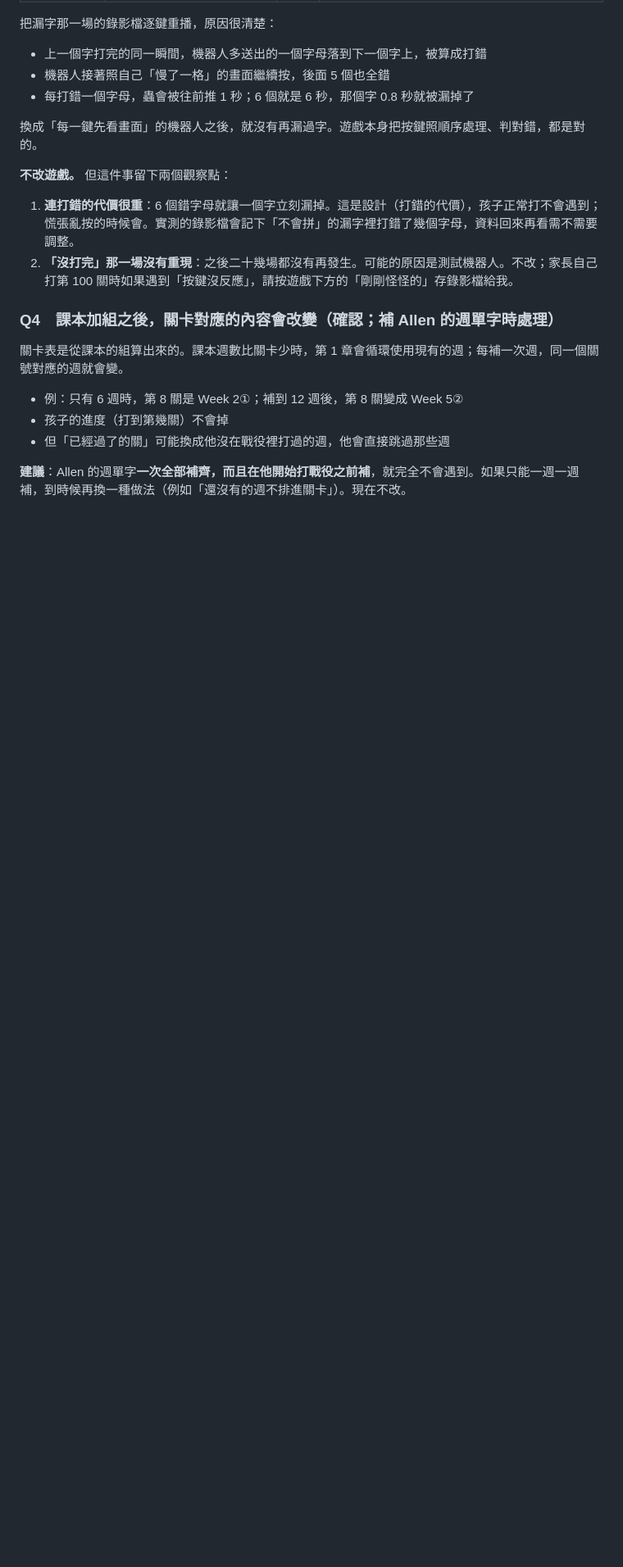
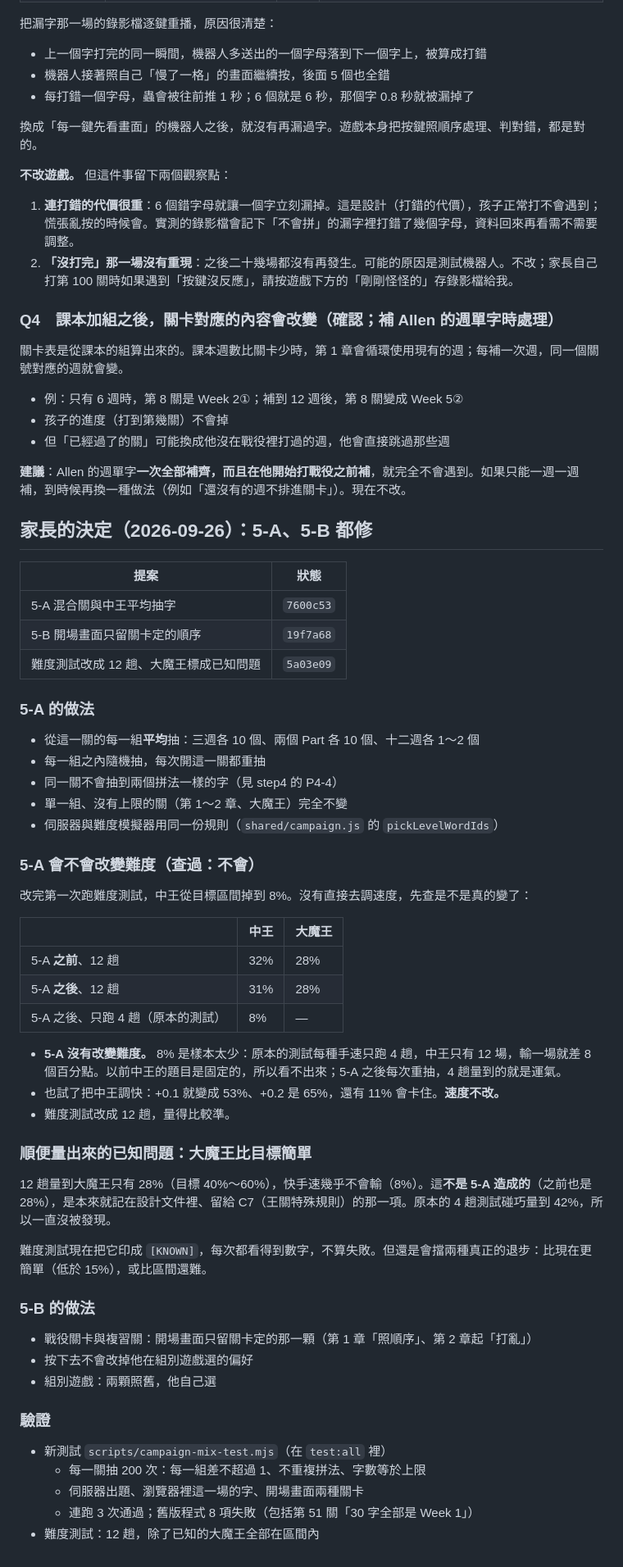
Before and after one commit to YeyeJames/SpellingBeeByAnthropic, a Markdown page: docs/audit/step5-game-campaign.md, the part around the change. Shown at 82% size. Rendered like a GitHub page; blank space fills up the shorter version.

Commit message:
Record step 5 decisions and the balance check
Documentation only.

Co-Authored-By: Claude Opus 5.5 <noreply@anthropic.com>
Claude-Session: https://claude.ai/code/session_01WUbHSQPhe2C6SfdgHzcHBA

```diff
--- a/docs/audit/step5-game-campaign.md
+++ b/docs/audit/step5-game-campaign.md
@@ -95,3 +95,48 @@
 - 但「已經過了的關」可能換成他沒在戰役裡打過的週，他會直接跳過那些週
 
 **建議**：Allen 的週單字**一次全部補齊，而且在他開始打戰役之前補**，就完全不會遇到。如果只能一週一週補，到時候再換一種做法（例如「還沒有的週不排進關卡」）。現在不改。
+
+## 家長的決定（2026-09-26）：5-A、5-B 都修
+
+| 提案 | 狀態 |
+|---|---|
+| 5-A 混合關與中王平均抽字 | `7600c53` |
+| 5-B 開場畫面只留關卡定的順序 | `19f7a68` |
+| 難度測試改成 12 趟、大魔王標成已知問題 | `5a03e09` |
+
+### 5-A 的做法
+- 從這一關的每一組**平均**抽：三週各 10 個、兩個 Part 各 10 個、十二週各 1～2 個
+- 每一組之內隨機抽，每次開這一關都重抽
+- 同一關不會抽到兩個拼法一樣的字（見 step4 的 P4-4）
+- 單一組、沒有上限的關（第 1～2 章、大魔王）完全不變
+- 伺服器與難度模擬器用同一份規則（`shared/campaign.js` 的 `pickLevelWordIds`）
+
+### 5-A 會不會改變難度（查過：不會）
+改完第一次跑難度測試，中王從目標區間掉到 8%。沒有直接去調速度，先查是不是真的變了：
+
+| | 中王 | 大魔王 |
+|---|---|---|
+| 5-A **之前**、12 趟 | 32% | 28% |
+| 5-A **之後**、12 趟 | 31% | 28% |
+| 5-A 之後、只跑 4 趟（原本的測試） | 8% | — |
+
+- **5-A 沒有改變難度。** 8% 是樣本太少：原本的測試每種手速只跑 4 趟，中王只有 12 場，輸一場就差 8 個百分點。以前中王的題目是固定的，所以看不出來；5-A 之後每次重抽，4 趟量到的就是運氣。
+- 也試了把中王調快：+0.1 就變成 53%、+0.2 是 65%，還有 11% 會卡住。**速度不改。**
+- 難度測試改成 12 趟，量得比較準。
+
+### 順便量出來的已知問題：大魔王比目標簡單
+12 趟量到大魔王只有 28%（目標 40%～60%），快手速幾乎不會輸（8%）。這**不是 5-A 造成的**（之前也是 28%），是本來就記在設計文件裡、留給 C7（王關特殊規則）的那一項。原本的 4 趟測試碰巧量到 42%，所以一直沒被發現。
+
+難度測試現在把它印成 `[KNOWN]`，每次都看得到數字，不算失敗。但還是會擋兩種真正的退步：比現在更簡單（低於 15%），或比區間還難。
+
+### 5-B 的做法
+- 戰役關卡與複習關：開場畫面只留關卡定的那一顆（第 1 章「照順序」、第 2 章起「打亂」）
+- 按下去不會改掉他在組別遊戲選的偏好
+- 組別遊戲：兩顆照舊，他自己選
+
+### 驗證
+- 新測試 `scripts/campaign-mix-test.mjs`（在 `test:all` 裡）
+  - 每一關抽 200 次：每一組差不超過 1、不重複拼法、字數等於上限
+  - 伺服器出題、瀏覽器裡這一場的字、開場畫面兩種關卡
+  - 連跑 3 次通過；舊版程式 8 項失敗（包括第 51 關「30 字全部是 Week 1」）
+- 難度測試：12 趟，除了已知的大魔王全部在區間內
```
